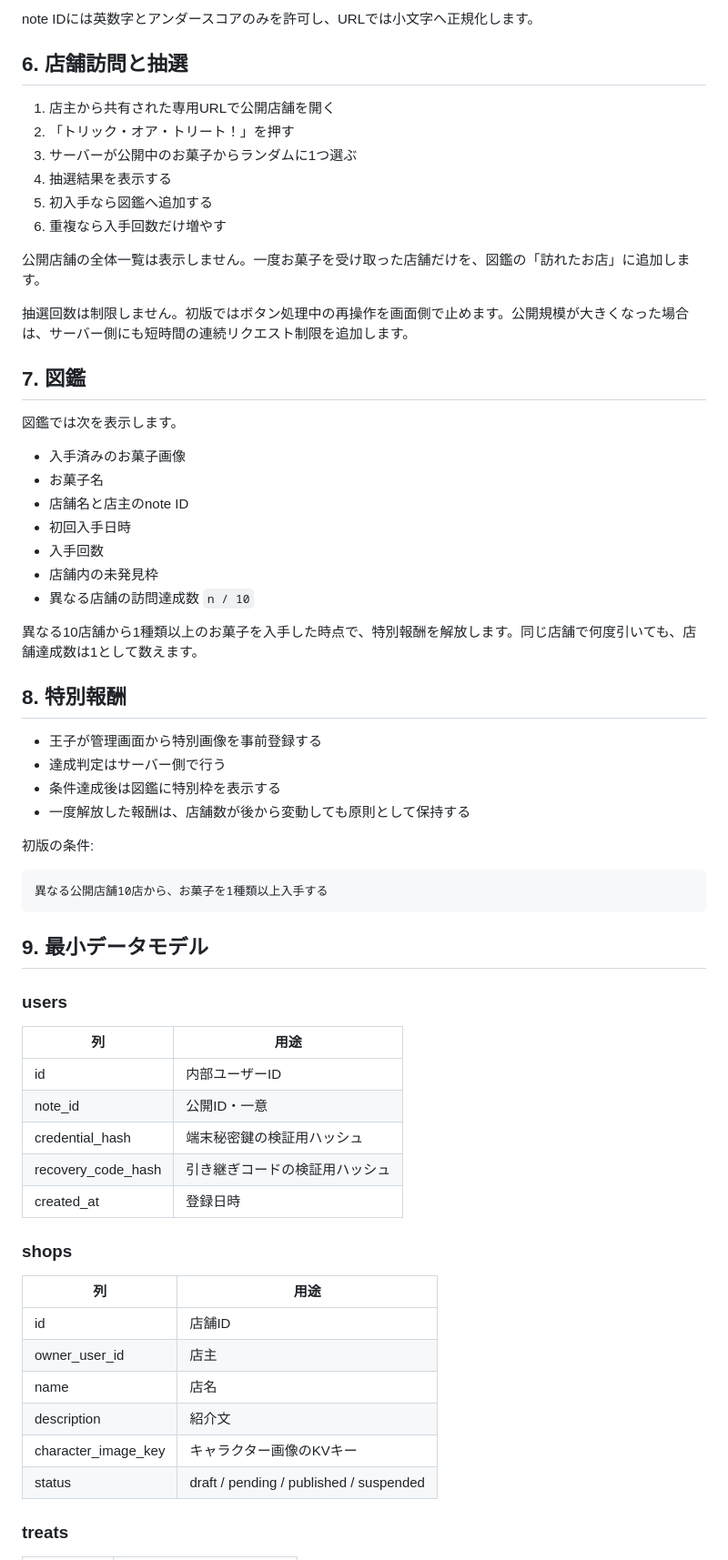
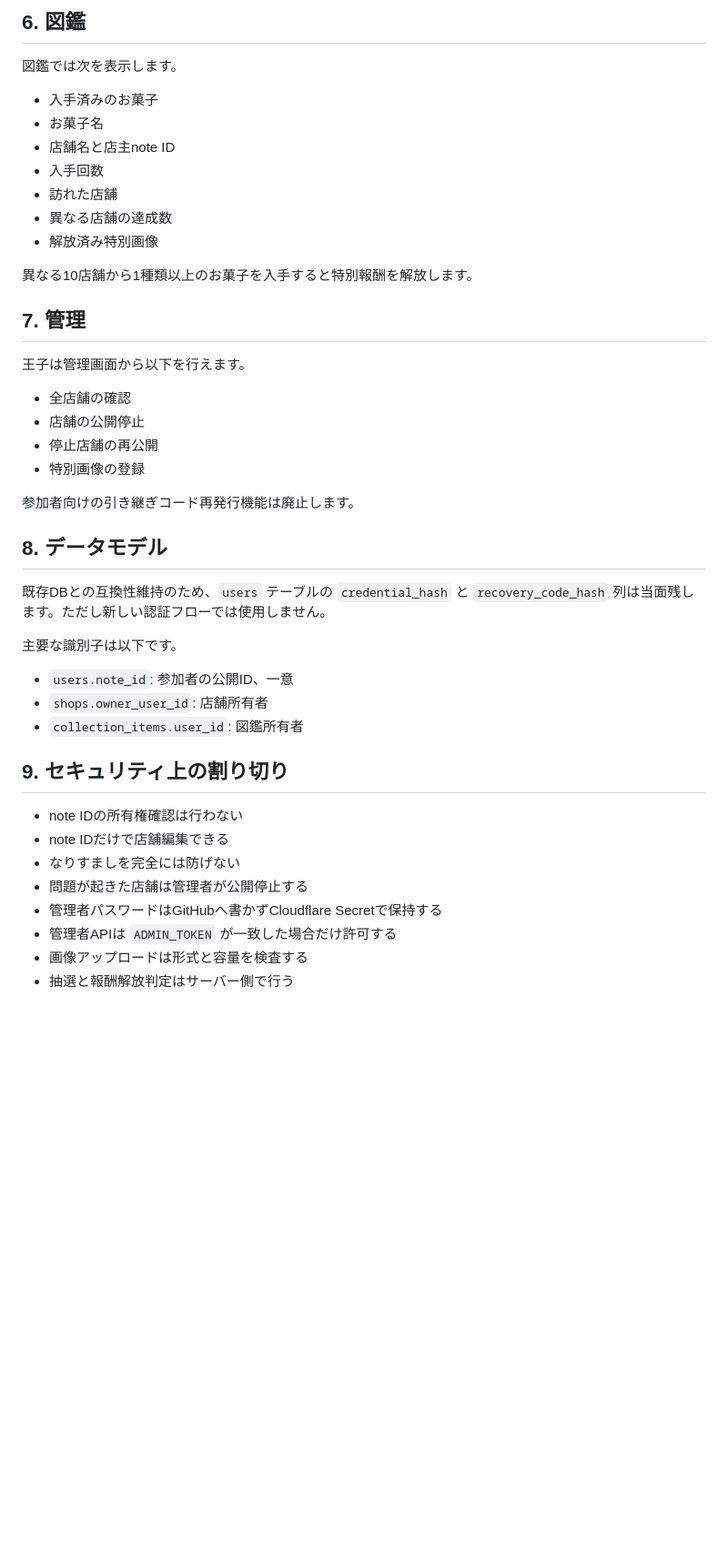
Before and after one commit to neronote100/trick_or_treat, a Markdown page: docs/identity-and-collection.md, the part around one of its changes. Shown at 91% size. Rendered like a GitHub page; blank space fills up the shorter version.

Commit message:
docs: update identity design

````diff
--- a/docs/identity-and-collection.md
+++ b/docs/identity-and-collection.md
@@ -66,68 +61,47 @@ note IDは誰でも確認できる公開情報です。そのため、note IDだ
 
-note IDには英数字とアンダースコアのみを許可し、URLでは小文字へ正規化します。
-
-## 6. 店舗訪問と抽選
-
-1. 店主から共有された専用URLで公開店舗を開く
-2. 「トリック・オア・トリート！」を押す
-3. サーバーが公開中のお菓子からランダムに1つ選ぶ
-4. 抽選結果を表示する
-5. 初入手なら図鑑へ追加する
-6. 重複なら入手回数だけ増やす
-
-公開店舗の全体一覧は表示しません。一度お菓子を受け取った店舗だけを、図鑑の「訪れたお店」に追加します。
-
-抽選回数は制限しません。初版ではボタン処理中の再操作を画面側で止めます。公開規模が大きくなった場合は、サーバー側にも短時間の連続リクエスト制限を追加します。
-
-## 7. 図鑑
+## 6. 図鑑
 
 図鑑では次を表示します。
 
-- 入手済みのお菓子画像
+- 入手済みのお菓子
 - お菓子名
-- 店舗名と店主のnote ID
-- 初回入手日時
+- 店舗名と店主note ID
 - 入手回数
-- 店舗内の未発見枠
-- 異なる店舗の訪問達成数 `n / 10`
+- 訪れた店舗
+- 異なる店舗の達成数
+- 解放済み特別画像
 
-異なる10店舗から1種類以上のお菓子を入手した時点で、特別報酬を解放します。同じ店舗で何度引いても、店舗達成数は1として数えます。
+異なる10店舗から1種類以上のお菓子を入手すると特別報酬を解放します。
 
-## 8. 特別報酬
+## 7. 管理
 
-- 王子が管理画面から特別画像を事前登録する
-- 達成判定はサーバー側で行う
-- 条件達成後は図鑑に特別枠を表示する
-- 一度解放した報酬は、店舗数が後から変動しても原則として保持する
+王子は管理画面から以下を行えます。
 
-初版の条件:
+- 全店舗の確認
+- 店舗の公開停止
+- 停止店舗の再公開
+- 特別画像の登録
 
-```text
-異なる公開店舗10店から、お菓子を1種類以上入手する
-```
+参加者向けの引き継ぎコード再発行機能は廃止します。
 
-## 9. 最小データモデル
+## 8. データモデル
 
-### users
+既存DBとの互換性維持のため、`users` テーブルの `credential_hash` と `recovery_code_hash` 列は当面残します。ただし新しい認証フローでは使用しません。
 
-| 列 | 用途 |
-|---|---|
-| id | 内部ユーザーID |
-| note_id | 公開ID・一意 |
-| credential_hash | 端末秘密鍵の検証用ハッシュ |
-| recovery_code_hash | 引き継ぎコードの検証用ハッシュ |
-| created_at | 登録日時 |
+主要な識別子は以下です。
 
-### shops
+- `users.note_id`: 参加者の公開ID、一意
+- `shops.owner_user_id`: 店舗所有者
+- `collection_items.user_id`: 図鑑所有者
 
-| 列 | 用途 |
-|---|---|
-| id | 店舗ID |
-| owner_user_id | 店主 |
-| name | 店名 |
-| description | 紹介文 |
-| character_image_key | キャラクター画像のKVキー |
-| status | draft / pending / published / suspended |
+## 9. セキュリティ上の割り切り
 
-### treats
+- note IDの所有権確認は行わない
+- note IDだけで店舗編集できる
+- なりすましを完全には防げない
+- 問題が起きた店舗は管理者が公開停止する
+- 管理者パスワードはGitHubへ書かずCloudflare Secretで保持する
+- 管理者APIは `ADMIN_TOKEN` が一致した場合だけ許可する
+- 画像アップロードは形式と容量を検査する
+- 抽選と報酬解放判定はサーバー側で行う
 
````
Also changed, not shown: other parts of docs/identity-and-collection.md (+40 -104 lines).
